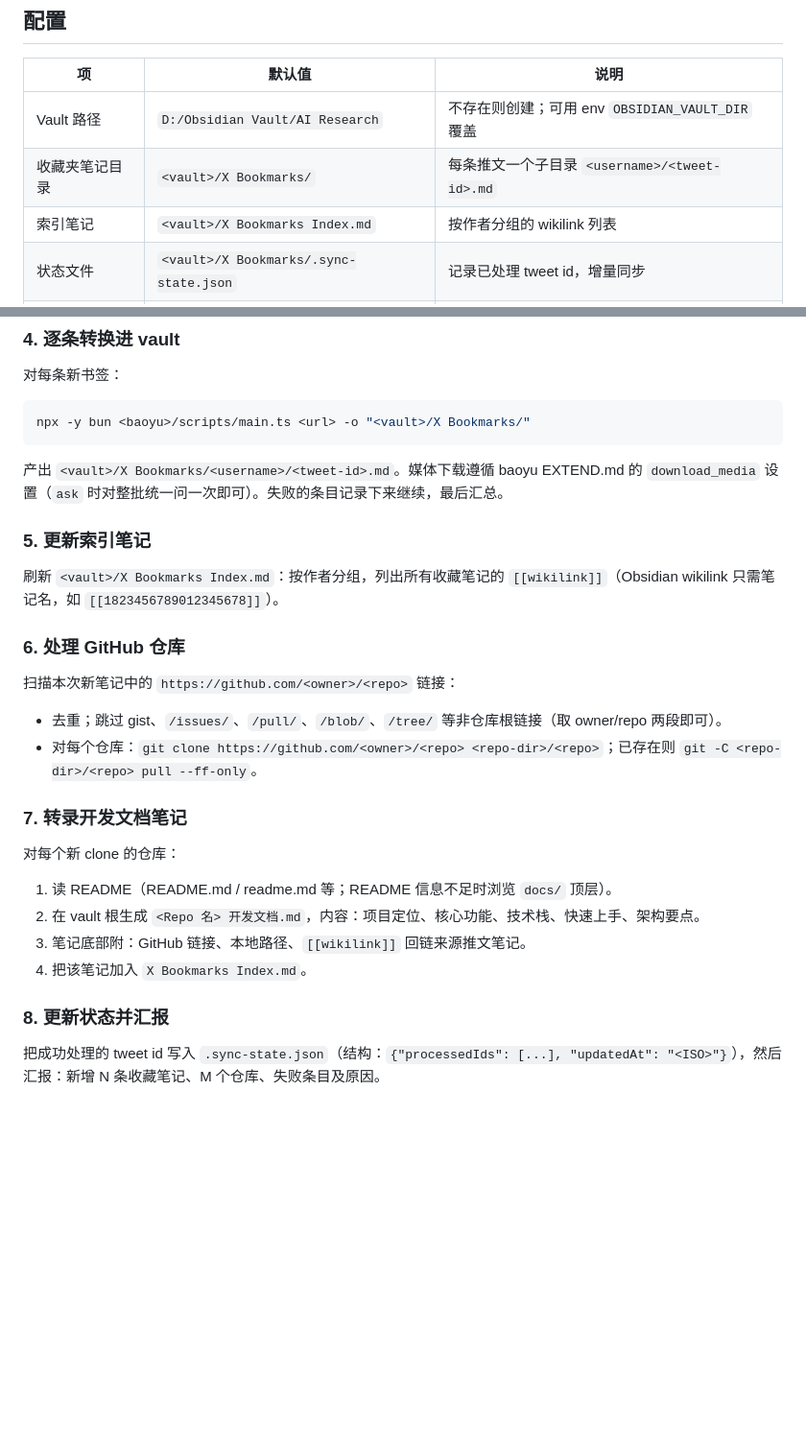
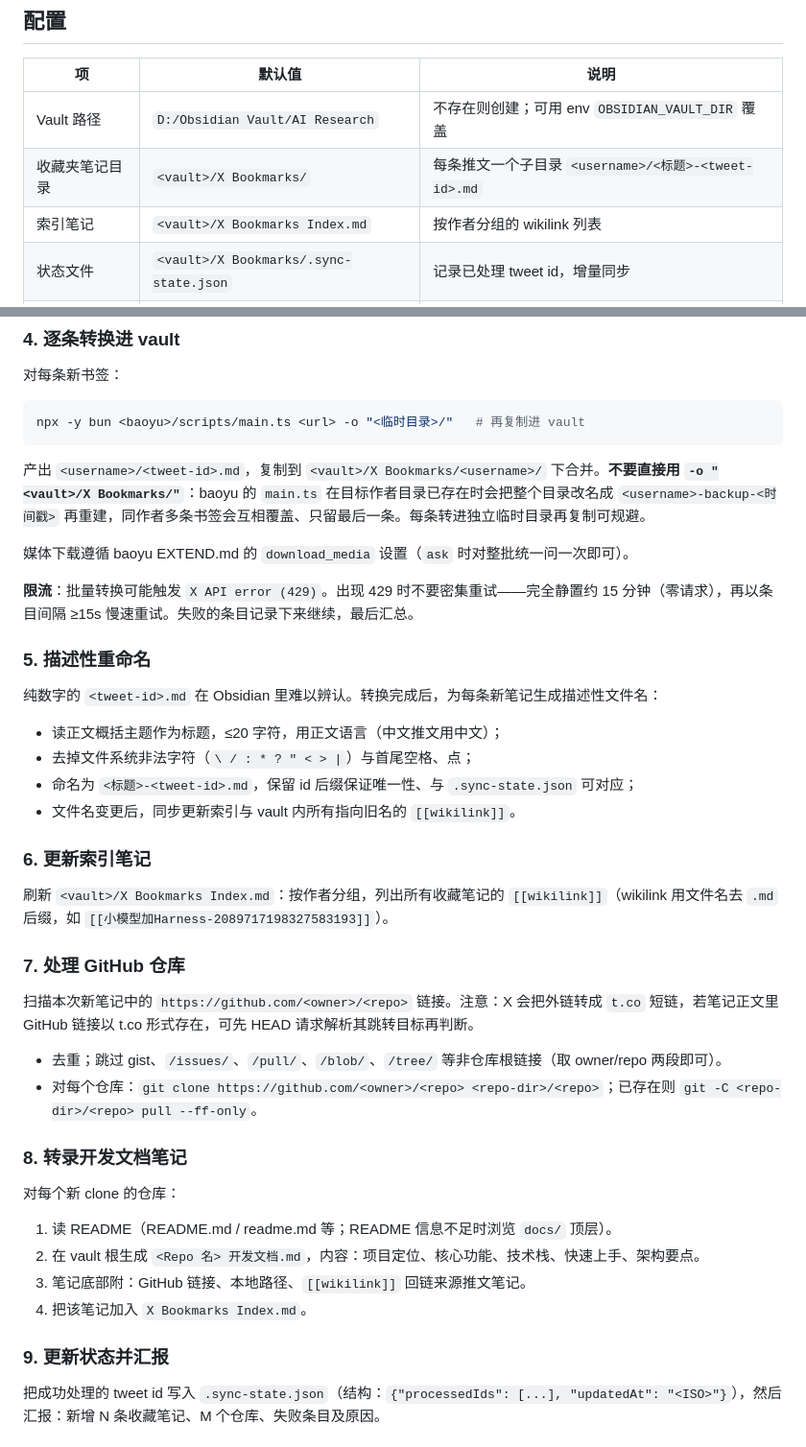
Before and after one commit to UnknownObject777/chenhao-skills, a Markdown page: x-bookmarks-to-obsidian/SKILL.md, 2 parts joined by grey strips. Shown at 96% size. Rendered like a GitHub page; blank space fills up the shorter version.

Commit message:
feat: add descriptive note renaming to x-bookmarks-to-obsidian

````diff
--- a/x-bookmarks-to-obsidian/SKILL.md
+++ b/x-bookmarks-to-obsidian/SKILL.md
@@ -17,7 +17,7 @@ description: Sync X (Twitter) bookmarks into an Obsidian vault as markdown notes
 | 项 | 默认值 | 说明 |
 |----|--------|------|
 | Vault 路径 | `D:/Obsidian Vault/AI Research` | 不存在则创建；可用 env `OBSIDIAN_VAULT_DIR` 覆盖 |
-| 收藏夹笔记目录 | `<vault>/X Bookmarks/` | 每条推文一个子目录 `<username>/<tweet-id>.md` |
+| 收藏夹笔记目录 | `<vault>/X Bookmarks/` | 每条推文一个子目录 `<username>/<标题>-<tweet-id>.md` |
 | 索引笔记 | `<vault>/X Bookmarks Index.md` | 按作者分组的 wikilink 列表 |
 | 状态文件 | `<vault>/X Bookmarks/.sync-state.json` | 记录已处理 tweet id，增量同步 |
 | 仓库 clone 目录 | `D:/x-bookmarks-repos` | 可用 env `X_BOOKMARKS_REPO_DIR` 覆盖 |
@@ -46,23 +46,36 @@ stdout 输出 JSON 数组：`[{id, url, author, text, createdAt}]`，日志在 s
 对每条新书签：
 
 ```bash
-npx -y bun <baoyu>/scripts/main.ts <url> -o "<vault>/X Bookmarks/"
+npx -y bun <baoyu>/scripts/main.ts <url> -o "<临时目录>/"   # 再复制进 vault
 ```
 
-产出 `<vault>/X Bookmarks/<username>/<tweet-id>.md`。媒体下载遵循 baoyu EXTEND.md 的 `download_media` 设置（`ask` 时对整批统一问一次即可）。失败的条目记录下来继续，最后汇总。
+产出 `<username>/<tweet-id>.md`，复制到 `<vault>/X Bookmarks/<username>/` 下合并。**不要直接用 `-o "<vault>/X Bookmarks/"`**：baoyu 的 `main.ts` 在目标作者目录已存在时会把整个目录改名成 `<username>-backup-<时间戳>` 再重建，同作者多条书签会互相覆盖、只留最后一条。每条转进独立临时目录再复制可规避。
 
-### 5. 更新索引笔记
+媒体下载遵循 baoyu EXTEND.md 的 `download_media` 设置（`ask` 时对整批统一问一次即可）。
 
-刷新 `<vault>/X Bookmarks Index.md`：按作者分组，列出所有收藏笔记的 `[[wikilink]]`（Obsidian wikilink 只需笔记名，如 `[[1823456789012345678]]`）。
+**限流**：批量转换可能触发 `X API error (429)`。出现 429 时不要密集重试——完全静置约 15 分钟（零请求），再以条目间隔 ≥15s 慢速重试。失败的条目记录下来继续，最后汇总。
 
-### 6. 处理 GitHub 仓库
+### 5. 描述性重命名
 
-扫描本次新笔记中的 `https://github.com/<owner>/<repo>` 链接：
+纯数字的 `<tweet-id>.md` 在 Obsidian 里难以辨认。转换完成后，为每条新笔记生成描述性文件名：
+
+- 读正文概括主题作为标题，≤20 字符，用正文语言（中文推文用中文）；
+- 去掉文件系统非法字符（`\ / : * ? " < > |`）与首尾空格、点；
+- 命名为 `<标题>-<tweet-id>.md`，保留 id 后缀保证唯一性、与 `.sync-state.json` 可对应；
+- 文件名变更后，同步更新索引与 vault 内所有指向旧名的 `[[wikilink]]`。
+
+### 6. 更新索引笔记
+
+刷新 `<vault>/X Bookmarks Index.md`：按作者分组，列出所有收藏笔记的 `[[wikilink]]`（wikilink 用文件名去 `.md` 后缀，如 `[[小模型加Harness-2089717198327583193]]`）。
+
+### 7. 处理 GitHub 仓库
+
+扫描本次新笔记中的 `https://github.com/<owner>/<repo>` 链接。注意：X 会把外链转成 `t.co` 短链，若笔记正文里 GitHub 链接以 t.co 形式存在，可先 HEAD 请求解析其跳转目标再判断。
 
 - 去重；跳过 gist、`/issues/`、`/pull/`、`/blob/`、`/tree/` 等非仓库根链接（取 owner/repo 两段即可）。
 - 对每个仓库：`git clone https://github.com/<owner>/<repo> <repo-dir>/<repo>`；已存在则 `git -C <repo-dir>/<repo> pull --ff-only`。
 
-### 7. 转录开发文档笔记
+### 8. 转录开发文档笔记
 
 对每个新 clone 的仓库：
 
@@ -71,7 +84,7 @@ npx -y bun <baoyu>/scripts/main.ts <url> -o "<vault>/X Bookmarks/"
 3. 笔记底部附：GitHub 链接、本地路径、`[[wikilink]]` 回链来源推文笔记。
 4. 把该笔记加入 `X Bookmarks Index.md`。
 
-### 8. 更新状态并汇报
+### 9. 更新状态并汇报
 
 把成功处理的 tweet id 写入 `.sync-state.json`（结构：`{"processedIds": [...], "updatedAt": "<ISO>"}`），然后汇报：新增 N 条收藏笔记、M 个仓库、失败条目及原因。
 
````
